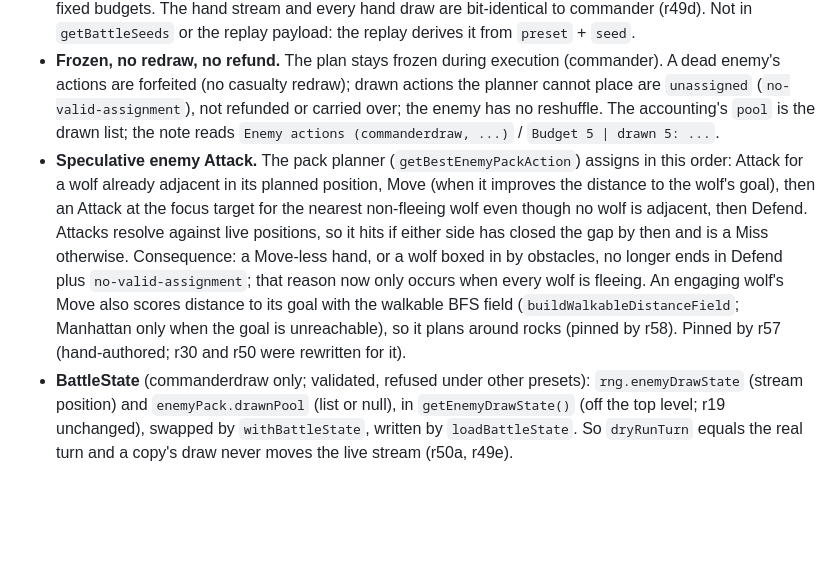
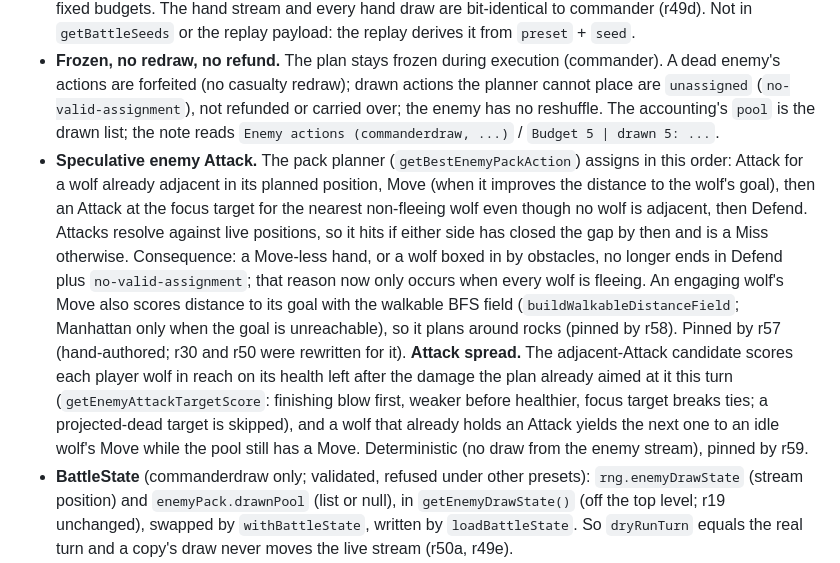
Before and after one commit to YonatanCode/pack_of_wolfs, a Markdown page: ENGINE-NOTES.md, the part around the change. GitHub-like rendering; blank space fills up the shorter version.

```diff
--- a/ENGINE-NOTES.md
+++ b/ENGINE-NOTES.md
@@ -203,7 +203,7 @@ A LIMITED EXPERIMENT, opt-in only: preset `commanderdraw` = every commander rule
 - **Draw.** Exactly once per planning moment (`planEnemyPackTurnRules`: battle load / restart / any reset that replans, and each turn end), `drawEnemyPlanPool()` draws `enemyActionBudget` actions: weights Move / Attack / Defend 1 / 1 / 1 by default (per battle through the link since 13.1; not settings keys), same-action cap 3 per list, raised to `ceil(budget / 3)` when the budget exceeds 9 (only budget 10: cap 4). Algorithm (`drawEnemyActionList`): per slot, ONE stream value, `floor(r * total weight)` walked over the actions still under the cap (fixed order Move, Attack, Defend). No rejection, so it always ends after exactly `budget` values. The list (canonical order Move, Defend, Attack) replaces the pool; the existing planner assigns it to units / targets. The enemy pool settings (`epm` / `epd` / `epa`) are ignored under this preset (their panel warnings still show; known cosmetic limit).
 - **Stream.** Separate from the hand stream: seeded at every scenario load from the battle seed, `x = (seed ^ 0x9e3779b9) >>> 0; imul(x ^ (x >>> 16), 0x85ebca6b) >>> 0` (a bijection on 0..2^32-1), same `createSeededRandom` (mulberry32). Its position is therefore a pure function of (battle seed, lists drawn) for fixed budgets. The hand stream and every hand draw are bit-identical to commander (r49d). Not in `getBattleSeeds` or the replay payload: the replay derives it from `preset` + `seed`.
 - **Frozen, no redraw, no refund.** The plan stays frozen during execution (commander). A dead enemy's actions are forfeited (no casualty redraw); drawn actions the planner cannot place are `unassigned` (`no-valid-assignment`), not refunded or carried over; the enemy has no reshuffle. The accounting's `pool` is the drawn list; the note reads `Enemy actions (commanderdraw, ...)` / `Budget 5 | drawn 5: ...`.
-- **Speculative enemy Attack.** The pack planner (`getBestEnemyPackAction`) assigns in this order: Attack for a wolf already adjacent in its planned position, Move (when it improves the distance to the wolf's goal), then an Attack at the focus target for the nearest non-fleeing wolf even though no wolf is adjacent, then Defend. Attacks resolve against live positions, so it hits if either side has closed the gap by then and is a Miss otherwise. Consequence: a Move-less hand, or a wolf boxed in by obstacles, no longer ends in Defend plus `no-valid-assignment`; that reason now only occurs when every wolf is fleeing. An engaging wolf's Move also scores distance to its goal with the walkable BFS field (`buildWalkableDistanceField`; Manhattan only when the goal is unreachable), so it plans around rocks (pinned by r58). Pinned by r57 (hand-authored; r30 and r50 were rewritten for it).
+- **Speculative enemy Attack.** The pack planner (`getBestEnemyPackAction`) assigns in this order: Attack for a wolf already adjacent in its planned position, Move (when it improves the distance to the wolf's goal), then an Attack at the focus target for the nearest non-fleeing wolf even though no wolf is adjacent, then Defend. Attacks resolve against live positions, so it hits if either side has closed the gap by then and is a Miss otherwise. Consequence: a Move-less hand, or a wolf boxed in by obstacles, no longer ends in Defend plus `no-valid-assignment`; that reason now only occurs when every wolf is fleeing. An engaging wolf's Move also scores distance to its goal with the walkable BFS field (`buildWalkableDistanceField`; Manhattan only when the goal is unreachable), so it plans around rocks (pinned by r58). Pinned by r57 (hand-authored; r30 and r50 were rewritten for it). **Attack spread.** The adjacent-Attack candidate scores each player wolf in reach on its health left after the damage the plan already aimed at it this turn (`getEnemyAttackTargetScore`: finishing blow first, weaker before healthier, focus target breaks ties; a projected-dead target is skipped), and a wolf that already holds an Attack yields the next one to an idle wolf's Move while the pool still has a Move. Deterministic (no draw from the enemy stream), pinned by r59.
 - **BattleState** (commanderdraw only; validated, refused under other presets): `rng.enemyDrawState` (stream position) and `enemyPack.drawnPool` (list or null), in `getEnemyDrawState()` (off the top level; r19 unchanged), swapped by `withBattleState`, written by `loadBattleState`. So `dryRunTurn` equals the real turn and a copy's draw never moves the live stream (r50a, r49e).
 - **Search benchmark.** `search.cjs` stops at the turn-end `recovery` step, before the next plan's draw, and gives the copy a neutral enemy position (`NEUTRAL_ENEMY_DRAW_STATE`) like the hand stream; it keeps the current frozen plan's `drawnPool`. If a plan were NOT frozen at decision time (only after a dev reset), the copy would plan from the neutral stream: no leak, but a wrong prediction. s6.
 - **Fixtures** r49 (identity, pinned lists for seeds 1..3, structure for budgets 0..10, live plans over 3 turns, stream isolation, BattleState), r50 (frozen plan, dry run = Play, unassigned, budgets 0 / 10, forfeit), r51 (visual replay of a 4v4 3-turn recording), Lab s6 and g7. Own hand ledger `_draw.cjs` (43 of 60). Pins changed (preset list only): r21 (preset registry) and the g5 golden (supported presets).
```
Also changed, not shown: Backlog.md (+2 -1 lines).
